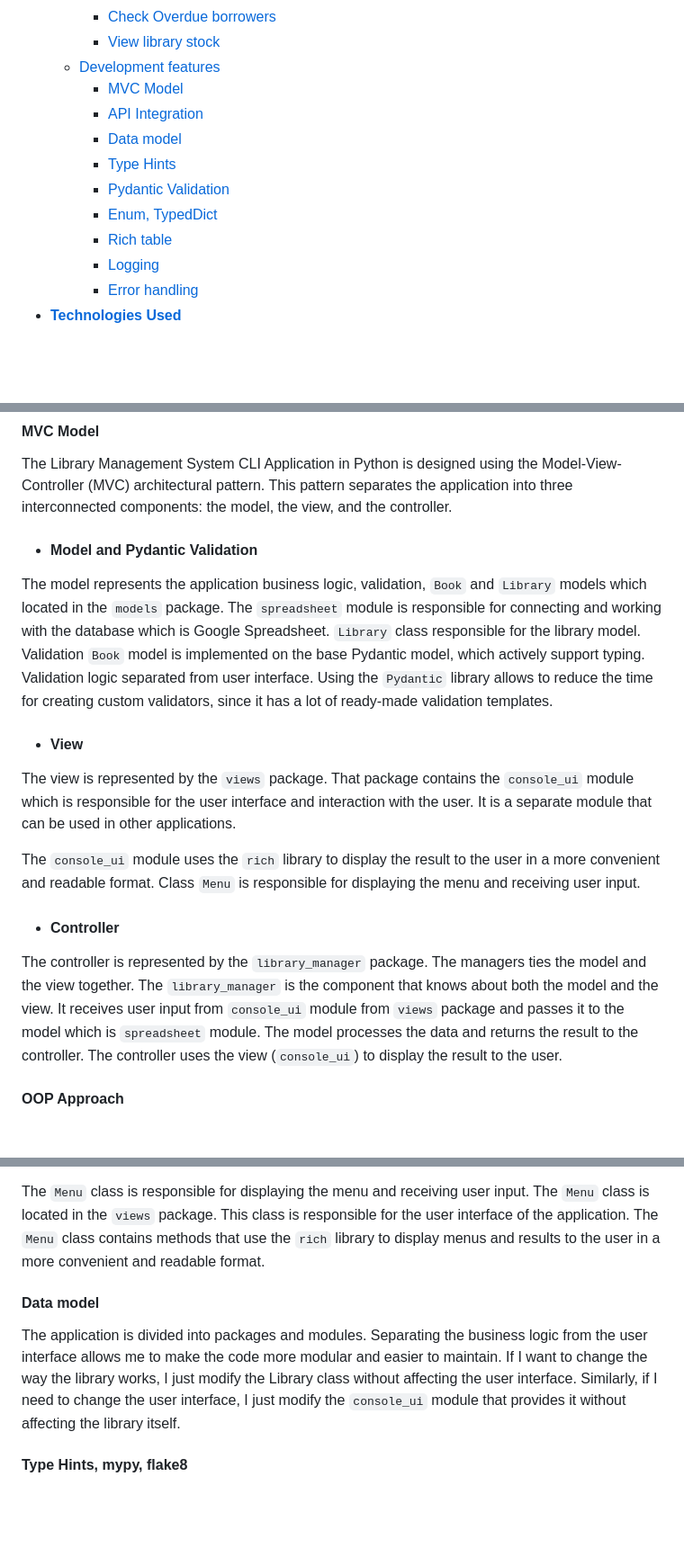
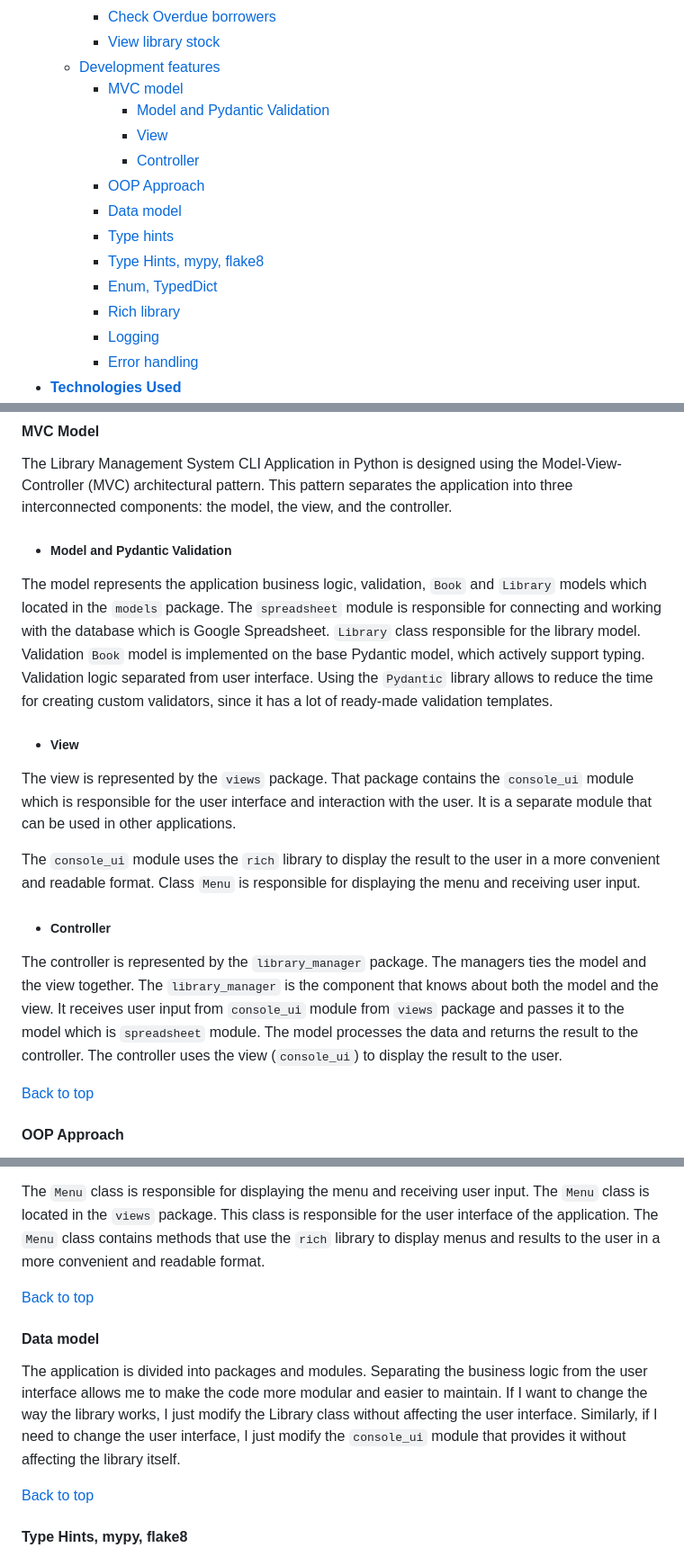
Before and after one commit to FlashDrag/library-management-system, a Markdown page: README.md, 3 parts joined by grey strips. Shown: that part at 90% size. Rendered like a GitHub page; blank space fills up the shorter version.

Commit message:
docs: readme: fix Table of Contents

```diff
--- a/README.md
+++ b/README.md
@@ -28,13 +28,16 @@ The app uses the Pydantic model for data validation which provides a convenient
     - [Check Overdue borrowers](#check-overdue-borrowers)
     - [View library stock](#view-library-stock)
   - [Development features](#development-features)
-    - [MVC Model](#mvc-model)
-    - [API Integration](#api-integration)
+    - [MVC model](#mvc-model)
+      - [Model and Pydantic Validation](#model-and-pydantic-validation)
+      - [View](#view)
+      - [Controller](#controller)
+    - [OOP Approach](#oop-approach)
     - [Data model](#data-model)
-    - [Type Hints](#type-hints)
-    - [Pydantic Validation](#pydantic-validation)
+    - [Type hints](#type-hints)
+    - [Type Hints, mypy, flake8](#type-hints-mypy-flake8)
     - [Enum, TypedDict](#enum-typeddict)
-    - [Rich table](#rich-table)
+    - [Rich library](#rich-library)
     - [Logging](#logging)
     - [Error handling](#error-handling)
 - [**Technologies Used**](#technologies-used)
@@ -273,18 +276,20 @@ The book with the incorrect value is displayed at the end of the table.
 #### MVC Model
 The Library Management System CLI Application in Python is designed using the Model-View-Controller (MVC) architectural pattern. This pattern separates the application into three interconnected components: the model, the view, and the controller.
 
-- #### Model and Pydantic Validation
+- ##### Model and Pydantic Validation
 The model represents the application business logic, validation, `Book` and `Library` models which located in the `models` package. The `spreadsheet` module is responsible for connecting and working with the database which is Google Spreadsheet. `Library` class responsible for the library model. Validation `Book` model is implemented on the base Pydantic model, which actively support typing. Validation logic separated from user interface.
 Using the `Pydantic` library allows to reduce the time for creating custom validators, since it has a lot of ready-made validation templates.
 
-- #### View
+- ##### View
 The view is represented by the `views` package.
 That package contains the `console_ui` module which is responsible for the user interface and interaction with the user. It is a separate module that can be used in other applications.
 
 The `console_ui` module uses the `rich` library to display the result to the user in a more convenient and readable format. Class `Menu` is responsible for displaying the menu and receiving user input.
 
-- #### Controller
+- ##### Controller
 The controller is represented by the `library_manager` package. The managers ties the model and the view together. The `library_manager` is the component that knows about both the model and the view. It receives user input from `console_ui` module from `views` package and passes it to the model which is `spreadsheet` module. The model processes the data and returns the result to the controller. The controller uses the view (`console_ui`) to display the result to the user.
+
+[Back to top](#table-of-contents)
 
 #### OOP Approach
 The application is written using the object-oriented programming approach. The `Book` and `Library` classes are located in the `models` package. The `Book` class is responsible for the book model.
@@ -295,9 +300,13 @@ The `Library` class is responsible for the library model. The `Library` class co
 
 The `Menu` class is responsible for displaying the menu and receiving user input. The `Menu` class is located in the `views` package. This class is responsible for the user interface of the application. The `Menu` class contains methods that use the `rich` library to display menus and results to the user in a more convenient and readable format.
 
+[Back to top](#table-of-contents)
+
 #### Data model
 The application is divided into packages and modules.
 Separating the business logic from the user interface allows me to make the code more modular and easier to maintain. If I want to change the way the library works, I just modify the Library class without affecting the user interface. Similarly, if I need to change the user interface, I just modify the `console_ui` module that provides it without affecting the library itself.
+
+[Back to top](#table-of-contents)
 
 #### Type Hints, mypy, flake8
 Python is a dynamically typed language, which means that data types do not need to be explicitly specified. This makes Python code more flexible and easier to write, but it also makes it more difficult to understand and maintain. Type hints allow you to specify the types of inputs and outputs for the validation methods. This makes the code easier to understand and maintain.
```
Also changed, not shown: other parts of README.md (+5 -0 lines).
